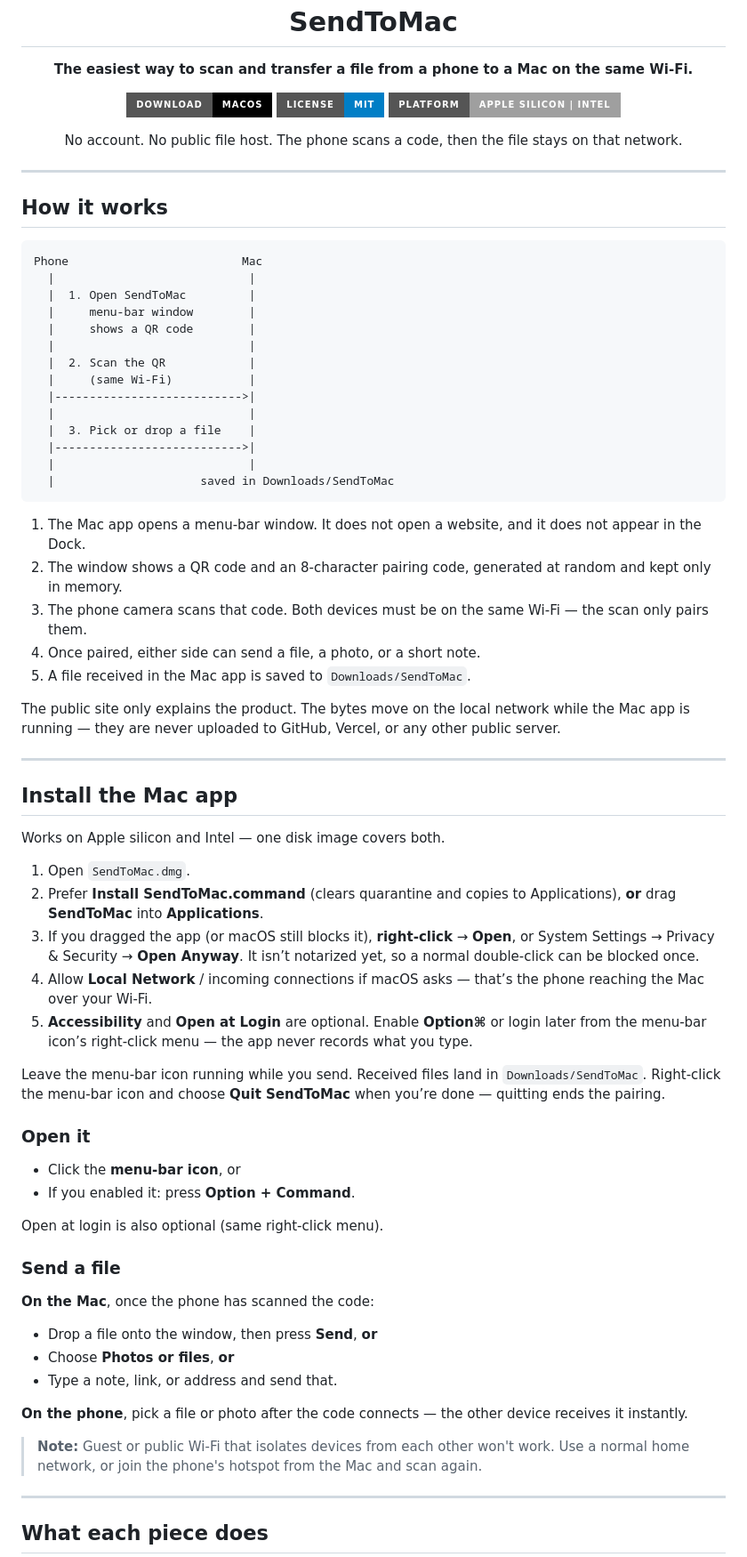
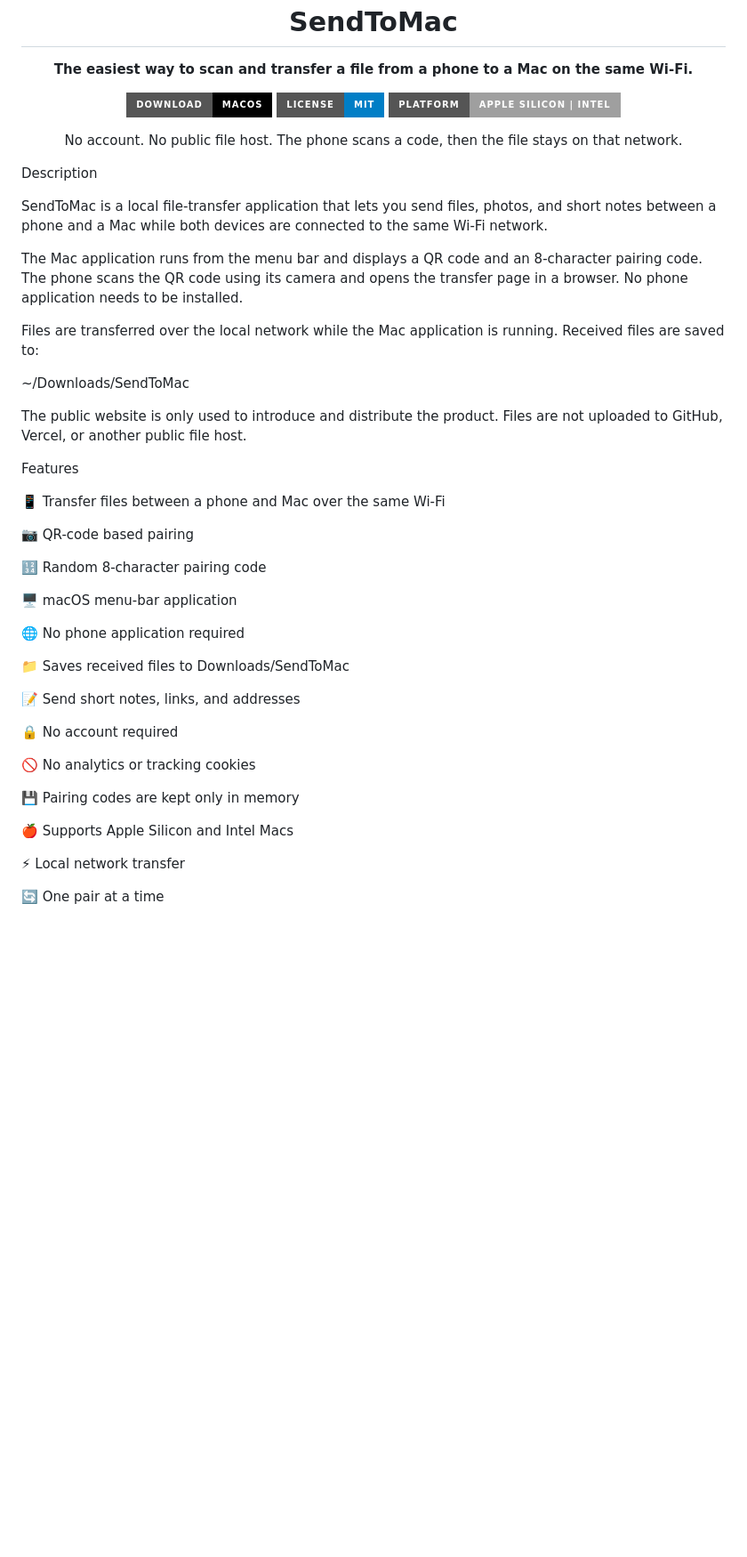
Before and after one commit to Hasninemamud/sendtomac, a Markdown page: README.md, the part around one of its changes. Shown at 89% size. Drawn GitHub-style; badges without logos; blank space fills up the shorter version.

````diff
--- a/README.md
+++ b/README.md
@@ -9,8 +9,12 @@
 </p>
 
 <p align="center">
-  <a href="https://github.com/Hasninemamud/sendtomac/releases/latest/download/SendToMac.dmg"><img alt="Download for Mac" src="https://img.shields.io/badge/Download-macOS-black?style=for-the-badge&logo=apple"></a>
-  <a href="LICENSE"><img alt="License: MIT" src="https://img.shields.io/badge/License-MIT-blue.svg?style=for-the-badge"></a>
+  <a href="https://github.com/Hasninemamud/sendtomac/releases/latest/download/SendToMac.dmg">
+    <img alt="Download for Mac" src="https://img.shields.io/badge/Download-macOS-black?style=for-the-badge&logo=apple">
+  </a>
+  <a href="LICENSE">
+    <img alt="License: MIT" src="https://img.shields.io/badge/License-MIT-blue.svg?style=for-the-badge">
+  </a>
   <img alt="Platform" src="https://img.shields.io/badge/platform-Apple%20Silicon%20%7C%20Intel-lightgrey?style=for-the-badge">
 </p>
 
@@ -18,69 +22,43 @@
   No account. No public file host. The phone scans a code, then the file stays on that network.
 </p>
 
----
+Description
 
-## How it works
+SendToMac is a local file-transfer application that lets you send files, photos, and short notes between a phone and a Mac while both devices are connected to the same Wi-Fi network.
 
-```text
-Phone                         Mac
-  |                            |
-  |  1. Open SendToMac         |
-  |     menu-bar window        |
-  |     shows a QR code        |
-  |                            |
-  |  2. Scan the QR            |
-  |     (same Wi-Fi)           |
-  |--------------------------->|
-  |                            |
-  |  3. Pick or drop a file    |
-  |--------------------------->|
-  |                            |
-  |                     saved in Downloads/SendToMac
-```
+The Mac application runs from the menu bar and displays a QR code and an 8-character pairing code. The phone scans the QR code using its camera and opens the transfer page in a browser. No phone application needs to be installed.
 
-1. The Mac app opens a menu-bar window. It does not open a website, and it does not appear in the Dock.
-2. The window shows a QR code and an 8-character pairing code, generated at random and kept only in memory.
-3. The phone camera scans that code. Both devices must be on the same Wi-Fi — the scan only pairs them.
-4. Once paired, either side can send a file, a photo, or a short note.
-5. A file received in the Mac app is saved to `Downloads/SendToMac`.
+Files are transferred over the local network while the Mac application is running. Received files are saved to:
 
-The public site only explains the product. The bytes move on the local network while the Mac app is running — they are never uploaded to GitHub, Vercel, or any other public server.
+~/Downloads/SendToMac
 
----
+The public website is only used to introduce and distribute the product. Files are not uploaded to GitHub, Vercel, or another public file host.
 
-## Install the Mac app
+Features
 
-Works on Apple silicon and Intel — one disk image covers both.
+📱 Transfer files between a phone and Mac over the same Wi-Fi
 
-1. Open `SendToMac.dmg`.
-2. Prefer **Install SendToMac.command** (clears quarantine and copies to Applications), **or** drag **SendToMac** into **Applications**.
-3. If you dragged the app (or macOS still blocks it), **right-click** → **Open**, or System Settings → Privacy & Security → **Open Anyway**. It isn’t notarized yet, so a normal double-click can be blocked once.
-4. Allow **Local Network** / incoming connections if macOS asks — that’s the phone reaching the Mac over your Wi-Fi.
-5. **Accessibility** and **Open at Login** are optional. Enable **Option⌘** or login later from the menu-bar icon’s right-click menu — the app never records what you type.
+📷 QR-code based pairing
 
-Leave the menu-bar icon running while you send. Received files land in `Downloads/SendToMac`. Right-click the menu-bar icon and choose **Quit SendToMac** when you’re done — quitting ends the pairing.
+🔢 Random 8-character pairing code
 
-### Open it
+🖥️ macOS menu-bar application
 
-- Click the **menu-bar icon**, or
-- If you enabled it: press **Option + Command**.
+🌐 No phone application required
 
-Open at login is also optional (same right-click menu).
+📁 Saves received files to Downloads/SendToMac
 
-### Send a file
+📝 Send short notes, links, and addresses
 
-**On the Mac**, once the phone has scanned the code:
+🔒 No account required
 
-- Drop a file onto the window, then press **Send**, **or**
-- Choose **Photos or files**, **or**
-- Type a note, link, or address and send that.
+🚫 No analytics or tracking cookies
 
-**On the phone**, pick a file or photo after the code connects — the other device receives it instantly.
+💾 Pairing codes are kept only in memory
 
-> **Note:** Guest or public Wi-Fi that isolates devices from each other won't work. Use a normal home network, or join the phone's hotspot from the Mac and scan again.
+🍎 Supports Apple Silicon and Intel Macs
 
----
+⚡ Local network transfer
 
-## What each piece does
+🔄 One pair at a time
 
````
Also changed, not shown: other parts of README.md (+275 -30 lines).
